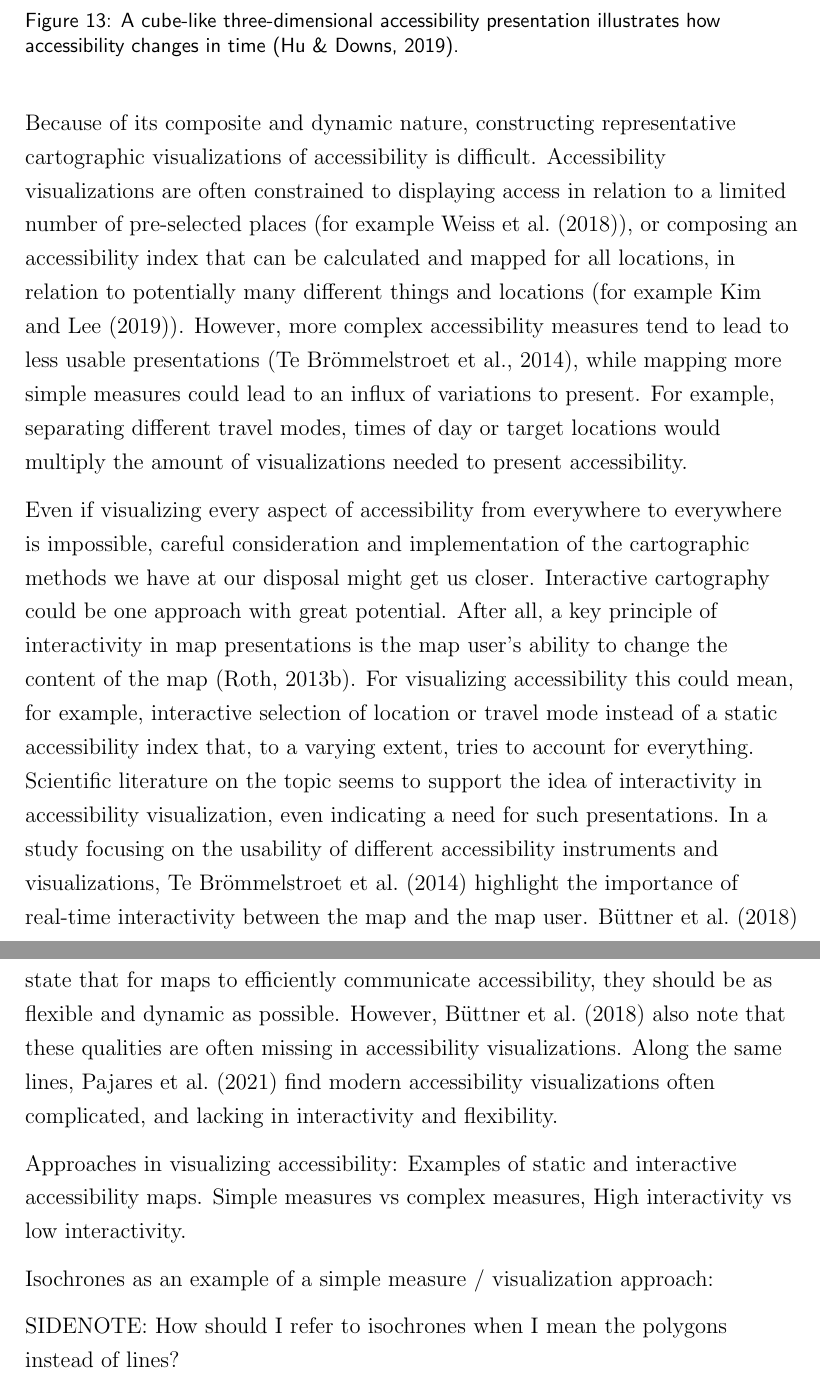
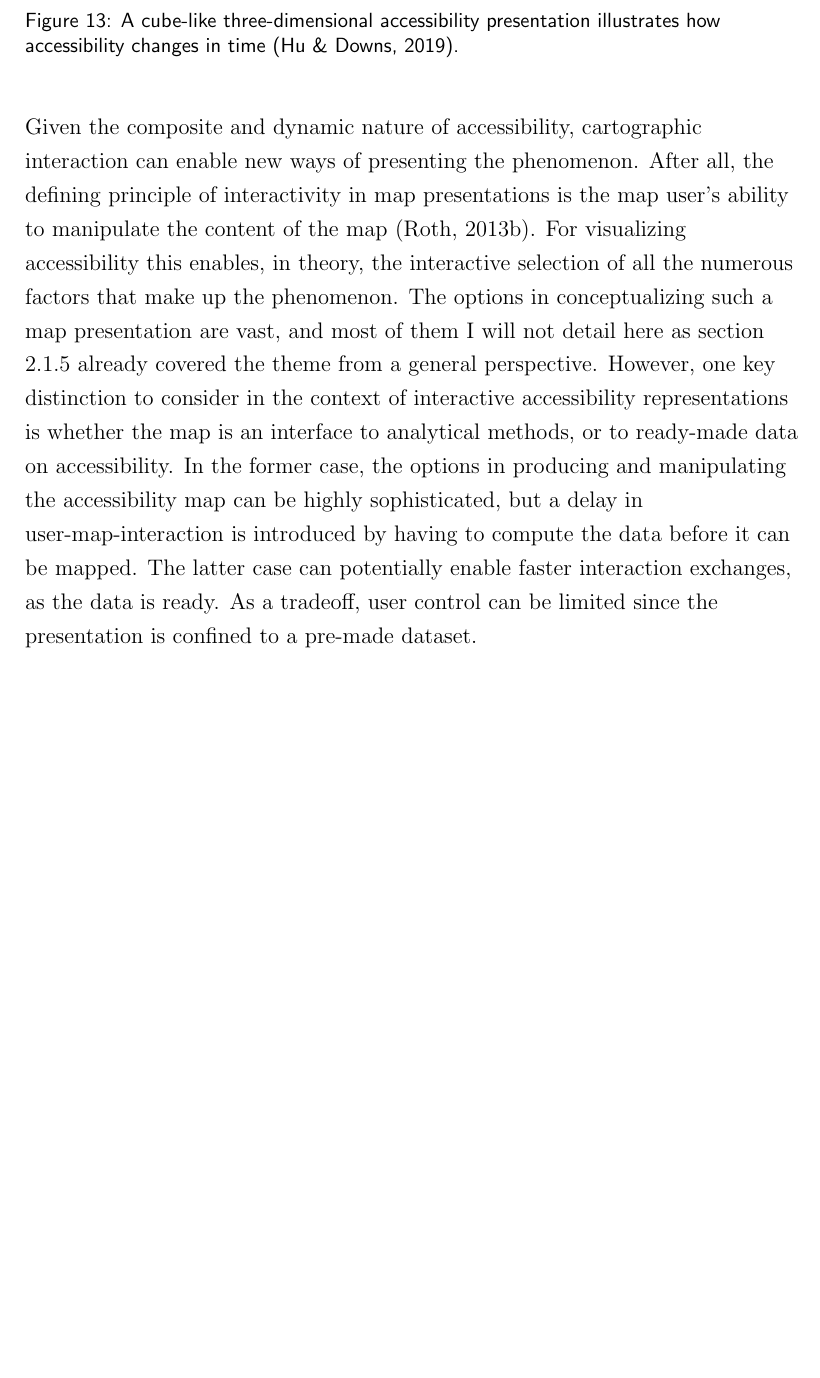
Before and after one commit to eemilhaa/thesis, a LaTeX thesis (thesis/main.tex, which reads thesis/sections/background.tex): two parts of pages 40 and 41 of 83 before the commit and part of page 40 of 82 after it, the two joined at a grey line, cut so that both start at the same text, the shorter picture padded with empty space. Compiled offline with pdfLaTeX.

Commit message:
interactive accessviz

```diff
--- a/thesis/sections/background.tex
+++ b/thesis/sections/background.tex
@@ -1282,63 +1284,57 @@ time is represented as the third, vertical, dimension
 % generalizing all the locations -> isochrones / areas
 % generalizing all the subjects -> index
 
-Because of its composite and dynamic nature,
-constructing representative cartographic visualizations of accessibility is difficult.
-Accessibility visualizations are often constrained
-to displaying access in relation to
-a limited number of pre-selected places (for example \textcite{wei2018}),
-or composing an accessibility index
-that can be calculated and mapped for all locations,
-in relation to potentially many different things and locations
-(for example \textcite{kim2019}).
-However, more complex accessibility measures tend to lead to
-less usable presentations \parencite{te2014},
-while mapping more simple measures could lead to an influx of variations to present.
-For example, separating different travel modes, times of day or target locations
-would multiply the amount of visualizations needed to present accessibility.
+Given the composite and dynamic nature of accessibility,
+cartographic interaction can enable new ways of presenting the phenomenon.
+After all, the defining principle of interactivity in map presentations is
+the map user's ability to manipulate the content of the map \parencite{rot2013b}.
+For visualizing accessibility this enables, in theory,
+the interactive selection of all the numerous factors that make up the phenomenon.
+The options in conceptualizing such a map presentation are vast,
+and most of them I will not detail here as section
+\ref{deconstructing the map interface}
+already covered the theme from a general perspective.
+However, one key distinction to consider
+in the context of interactive accessibility representations
+is whether the map is an interface to analytical methods,
+or to ready-made data on accessibility.
+In the former case, the options in producing and manipulating the accessibility map
+can be highly sophisticated,
+but a delay in user-map-interaction is introduced by
+having to compute the data before it can be mapped.
+The latter case can potentially enable faster interaction exchanges,
+as the data is ready.
+As a tradeoff,
+user control can be limited since the presentation is confined to a pre-made dataset.
 
-% Simple vs complex construction of measure -> understanding the map
+% goat & chronotrains? paj2022
 
-% Number of relations, for example accessibility in space versus accessibility in space and time.
-
-% Unquantifiable accessibility bos2014
-
-Even if visualizing every aspect of accessibility
-from everywhere to everywhere is impossible,
-careful consideration and implementation
-of the cartographic methods we have at our disposal might get us closer.
-Interactive cartography could be one approach with great potential.
-After all, a key principle of interactivity in map presentations is
-the map user's ability to change the content of the map \parencite{rot2013b}.
-For visualizing accessibility this could mean, for example,
-interactive selection of location or travel mode instead of
-a static accessibility index that, to a varying extent,
-tries to account for everything.
-Scientific literature on the topic seems to support the idea of
-interactivity in accessibility visualization,
-even indicating a need for such presentations.
-In a study focusing on the usability of
-different accessibility instruments and visualizations,  % accessibility instrument
-\textcite{te2014} highlight the importance of
-real-time interactivity between the map and the map user.
-\textcite{but2018} state that for maps to efficiently communicate accessibility,
-they should be as flexible and dynamic as possible.
-However, \textcite{but2018} also note that
-these qualities are often missing in accessibility visualizations.
-Along the same lines,
-\textcite{paj2021} find modern accessibility visualizations often complicated,
-and lacking in interactivity and flexibility.
+% that location's accessibility.
+% Scientific literature on the topic seems to support the idea of
+% interactivity in accessibility visualization,
+% even indicating a need for such presentations.
+% In a study focusing on the usability of
+% different accessibility instruments and visualizations,  % accessibility instrument
+% \textcite{te2014} highlight the importance of
+% real-time interactivity between the map and the map user.
+% \textcite{but2018} state that for maps to efficiently communicate accessibility,
+% they should be as flexible and dynamic as possible.
+% However, \textcite{but2018} also note that
+% these qualities are often missing in accessibility visualizations.
+% Along the same lines,
+% \textcite{paj2021} find modern accessibility visualizations often complicated,
+% and lacking in interactivity and flexibility.
 
 
-Approaches in visualizing accessibility:
-Examples of static and interactive accessibility maps.
-Simple measures vs complex measures,
-High interactivity vs low interactivity.
+% Approaches in visualizing accessibility:
+% Examples of static and interactive accessibility maps.
+% Simple measures vs complex measures,
+% High interactivity vs low interactivity.
 
-Isochrones as an example of a simple measure / visualization approach:
+% Isochrones as an example of a simple measure / visualization approach:
 
 
-SIDENOTE: How should I refer to isochrones when I mean the polygons instead of lines?
+% SIDENOTE: How should I refer to isochrones when I mean the polygons instead of lines?
 
 % TODO
 % Mention tradeoffs (detail - speed) -> leads to methods
```
Also changed, not shown: thesis/sections/background.tex (8 more changed lines).
